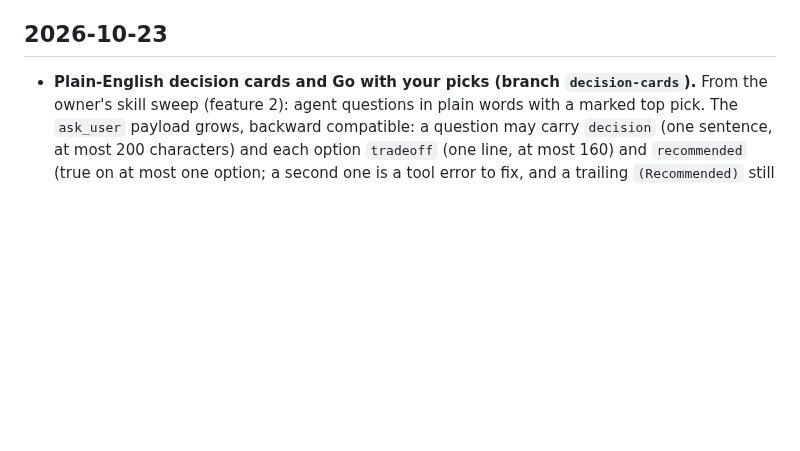
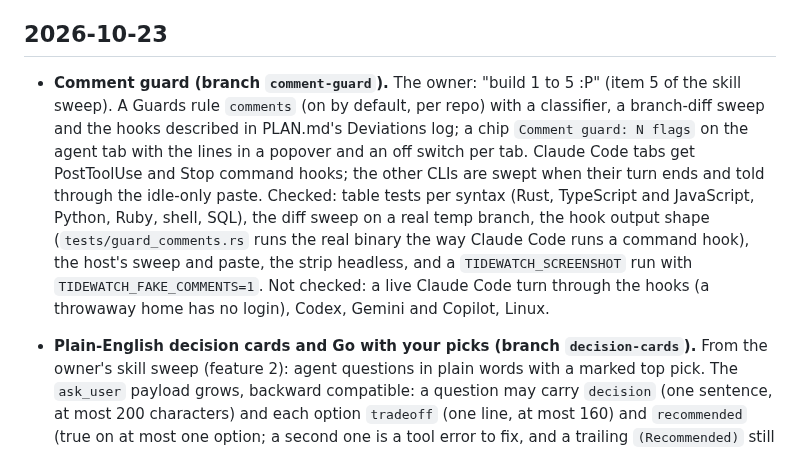
Before and after one commit to Hobo-Ware/tidewatch, a Markdown page: LEDGER.md, the part around the change. GitHub-like rendering; blank space fills up the shorter version.

```diff
--- a/LEDGER.md
+++ b/LEDGER.md
@@ -10,6 +10,9 @@ A running log of what got done, newest first. The plan lives in [PLAN.md](PLAN.m
 - **Next:** the diff widgets go teal (the graph already does on the side layout); commit messages that truncate early in the narrow tree; the divider position saved between runs; the site hero screenshot; the owner's live checks; Linux desktop runs.
 
 ## 2026-10-23
+
+- **Comment guard (branch `comment-guard`).** The owner: "build 1 to 5 :P" (item 5 of the skill sweep). A Guards rule `comments` (on by default, per repo) with a classifier, a branch-diff sweep and the hooks described in PLAN.md's Deviations log; a chip `Comment guard: N flags` on the agent tab with the lines in a popover and an off switch per tab. Claude Code tabs get PostToolUse and Stop command hooks; the other CLIs are swept when their turn ends and told through the idle-only paste.
+  Checked: table tests per syntax (Rust, TypeScript and JavaScript, Python, Ruby, shell, SQL), the diff sweep on a real temp branch, the hook output shape (`tests/guard_comments.rs` runs the real binary the way Claude Code runs a command hook), the host's sweep and paste, the strip headless, and a `TIDEWATCH_SCREENSHOT` run with `TIDEWATCH_FAKE_COMMENTS=1`. Not checked: a live Claude Code turn through the hooks (a throwaway home has no login), Codex, Gemini and Copilot, Linux.
 
 - **Plain-English decision cards and Go with your picks (branch `decision-cards`).** From the owner's skill sweep (feature 2): agent questions in plain words with a marked top pick. The `ask_user` payload grows, backward compatible: a question may carry `decision` (one sentence, at most 200 characters) and each option `tradeoff` (one line, at most 160) and `recommended` (true on at most one option; a second one is a tool error to fix, and a trailing `(Recommended)` still counts, so old calls and Claude's own `AskUserQuestion` render as before). The tool description and the house style tell agents: plain words, no jargon, two or three options, mark your top pick, a delete names the exact items and the count. The card shows the decision sentence on top (the question under it in muted text), a muted tradeoff line per option, the Recommended pill, and the pick is preselected with the cursor on it, so Enter or Cmd+Enter takes it as it is. **Go with your picks** (button next to Skip, key `G` while the card has the keyboard) answers every waiting question row of the tab whose questions all have a pick, the rows keep their Answered summary cards, and a toast lists a few answers and names the rows left open (a row with a question that has no pick is left whole). New `question_bulk.rs` holds the pure plan and the toast text; `TIDEWATCH_DEV_QUESTION=all` drives the button.
   Guesses: the Overview lists agents that need you but not their questions, so there is no button there; a multiple-choice question preselects every recommended option; a Claude menu counts as answerable only while it is the newest row, as before.
```
Also changed, not shown: .agents/rules/project.md (+11 -2 lines), PLAN.md (+1 -0 lines).
